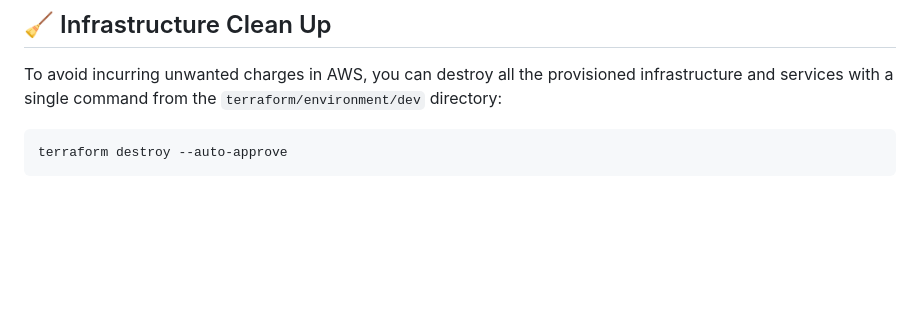
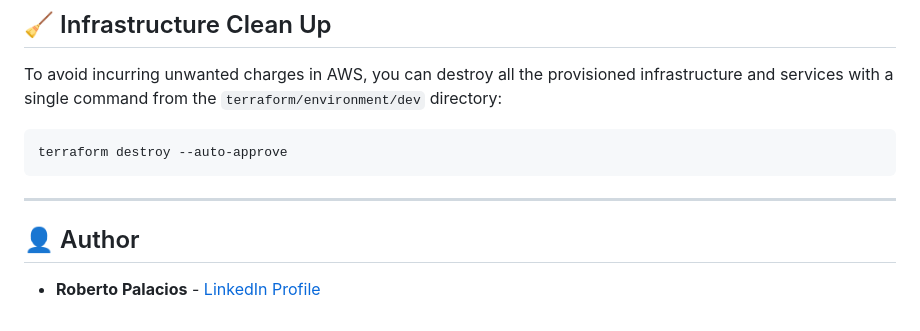
Before and after one commit to robpalacios1/aws-ecs-fargate-cicd, a Markdown page: README.md, the part around the change. Drawn GitHub-style; blank space fills up the shorter version.

Commit message:
Update README.md with Author

````diff
--- a/README.md
+++ b/README.md
@@ -201,3 +201,9 @@ To avoid incurring unwanted charges in AWS, you can destroy all the provisioned
 ```bash
 terraform destroy --auto-approve
 ```
+
+---
+
+## 👤 Author
+
+* **Roberto Palacios** - [LinkedIn Profile](https://www.linkedin.com/in/robpalacios1/)
````
